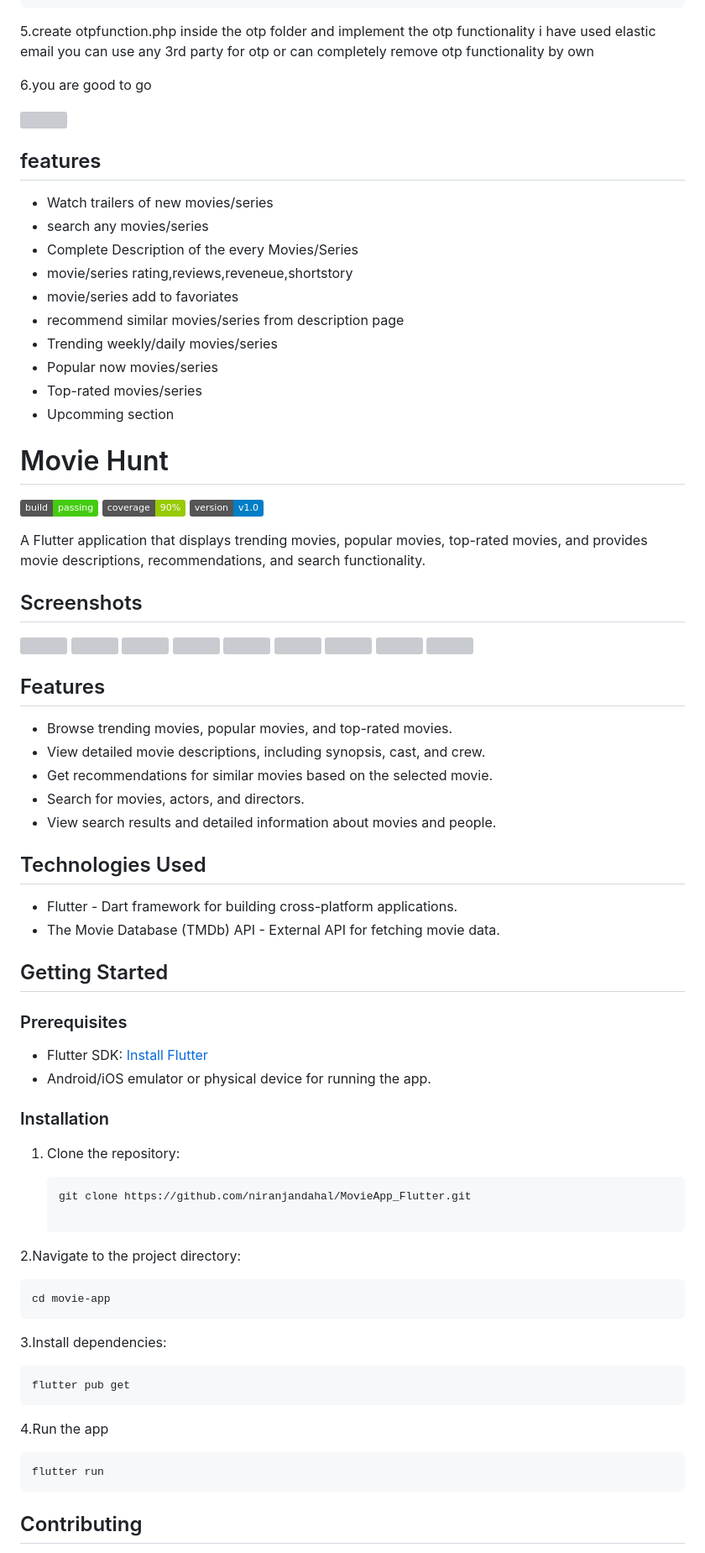
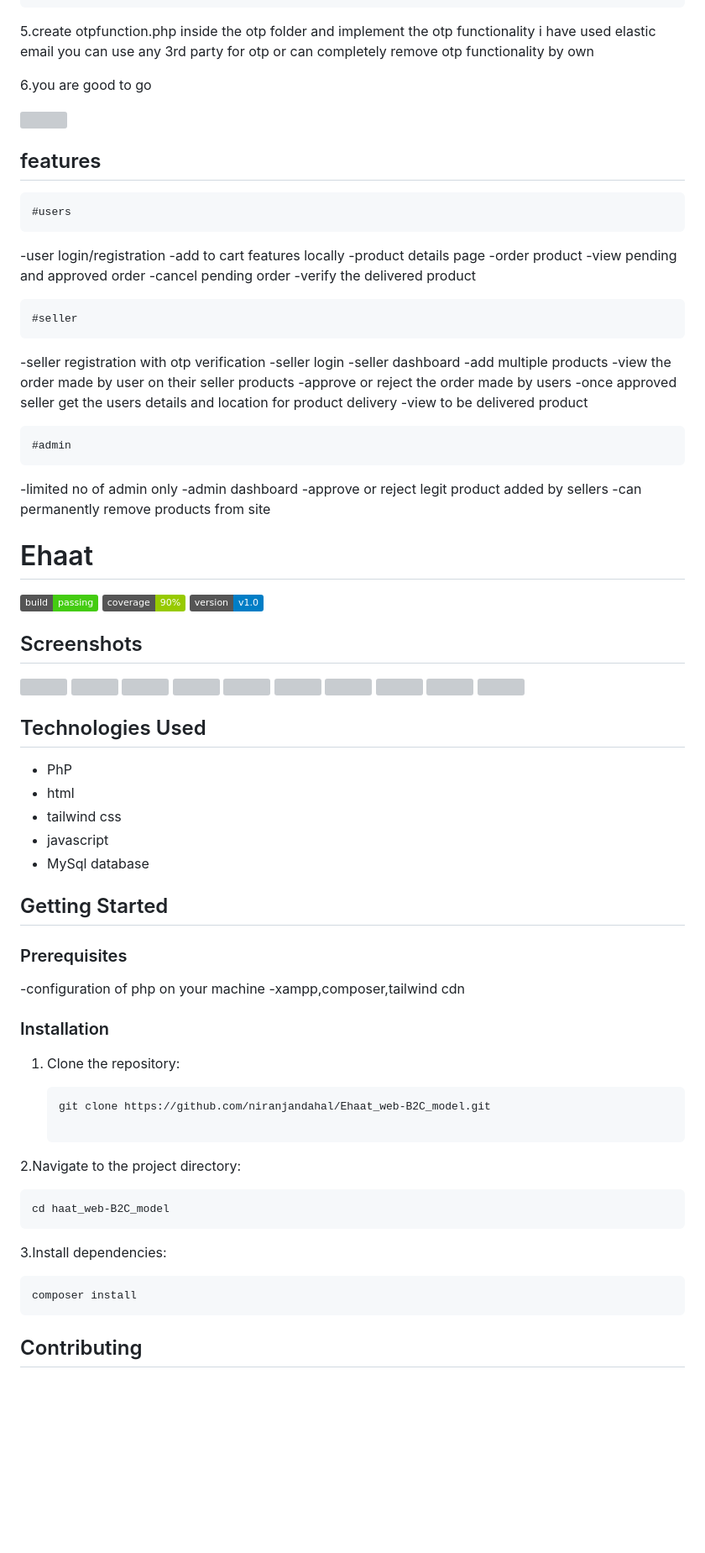
Before and after one commit to niranjandahal/Ehaat_web-C2C_model, a Markdown page: README.md, the part around the change printed below. Shown: that part at 84% size. Drawn GitHub-style; badges without logos; blank space fills up the shorter version; grey boxes are pictures that could not be loaded.

````diff
--- a/README.md
+++ b/README.md
@@ -33,5 +33,7 @@ A web based project you can see it live at [ehaat.com](http://ehaat.42web.io)
 
 5.create otpfunction.php inside the otp folder and implement the otp functionality i have used elastic email you can use any 3rd party for otp or can completely remove otp functionality by own
 
+
+
 6.you are good to go
 
@@ -44,24 +41,42 @@ A web based project you can see it live at [ehaat.com](http://ehaat.42web.io)
 
 
 ## features
-- Watch trailers of new movies/series
-- search any movies/series
-- Complete Description of the every Movies/Series
-- movie/series rating,reviews,reveneue,shortstory
-- movie/series add to favoriates
-- recommend similar movies/series from description page
-- Trending weekly/daily movies/series
-- Popular now  movies/series
-- Top-rated  movies/series
-- Upcomming section
 
-# Movie Hunt
+    #users
+
+-user login/registration
+-add to cart features locally
+-product details page
+-order product
+-view pending and approved order
+-cancel pending order
+-verify the delivered product
+
+    #seller
+
+-seller registration with otp verification
+-seller login
+-seller dashboard
+-add multiple products
+-view the order made by user on their seller products
+-approve or reject the order made by users
+-once approved seller get the users details and location for product delivery
+-view to be delivered product
+
+    #admin
+
+-limited no of admin only
+-admin dashboard
+-approve or reject legit product added by sellers
+-can permanently remove products from site
+
+
+# Ehaat
 
 ![Build Status](https://img.shields.io/badge/build-passing-brightgreen)
 ![Coverage](https://img.shields.io/badge/coverage-90%25-green)
 ![Version](https://img.shields.io/badge/version-v1.0-blue)
 
-A Flutter application that displays trending movies, popular movies, top-rated movies, and provides movie descriptions, recommendations, and search functionality.
 
 ## Screenshots
 
@@ -77,43 +93,35 @@ A Flutter application that displays trending movies, popular movies, top-rated m
 
 
-## Features
-
-- Browse trending movies, popular movies, and top-rated movies.
-- View detailed movie descriptions, including synopsis, cast, and crew.
-- Get recommendations for similar movies based on the selected movie.
-- Search for movies, actors, and directors.
-- View search results and detailed information about movies and people.
 
 ## Technologies Used
 
-- Flutter - Dart framework for building cross-platform applications.
-- The Movie Database (TMDb) API - External API for fetching movie data.
+- PhP
+- html
+- tailwind css
+- javascript
+- MySql database
 
 ## Getting Started
 
 ### Prerequisites
 
-- Flutter SDK: [Install Flutter](https://flutter.dev/docs/get-started/install)
-- Android/iOS emulator or physical device for running the app.
+-configuration of php on your machine
+-xampp,composer,tailwind cdn
 
 ### Installation
 
 1. Clone the repository:
 
     ```bash
-    git clone https://github.com/niranjandahal/MovieApp_Flutter.git
+    git clone https://github.com/niranjandahal/Ehaat_web-B2C_model.git
 
 2.Navigate to the project directory:
 
-    cd movie-app
+    cd haat_web-B2C_model
 
 3.Install dependencies:
 
-    flutter pub get
-
-4.Run the app
-
-    flutter run
+    composer install
 
 
 ## Contributing
````
Also changed, not shown: other parts of README.md (+11 -15 lines).
